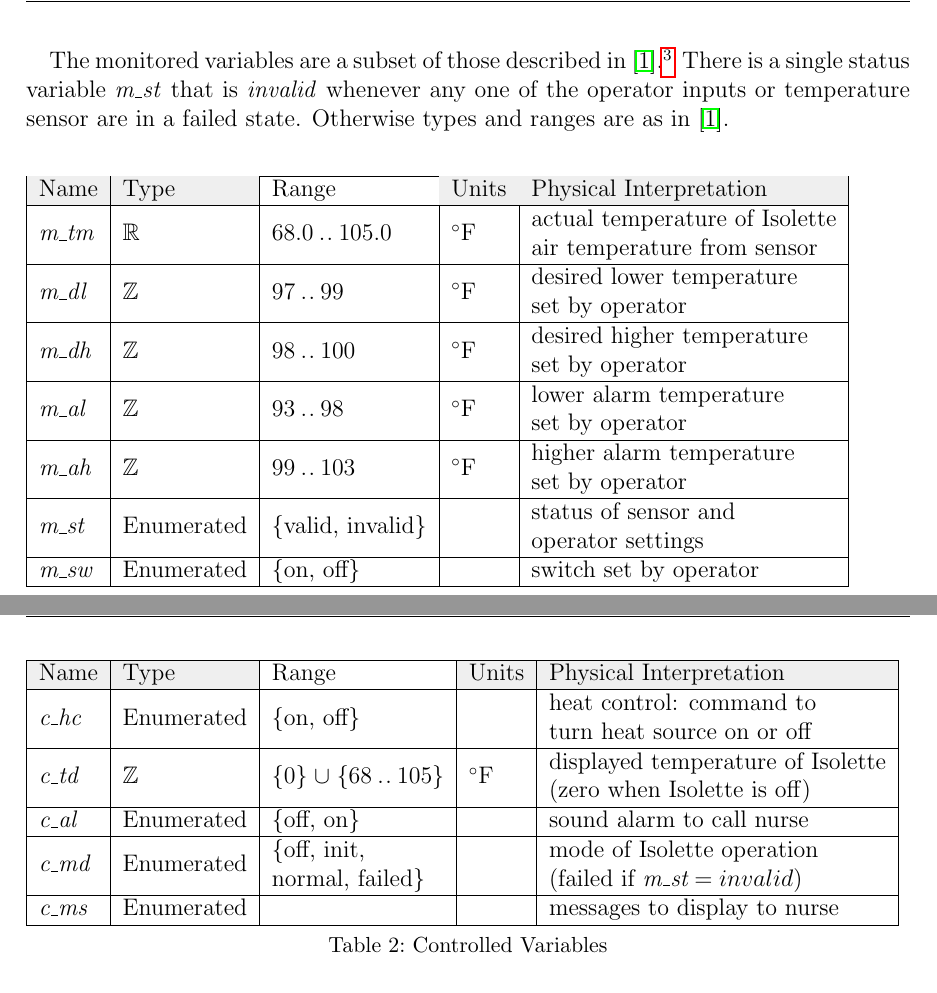
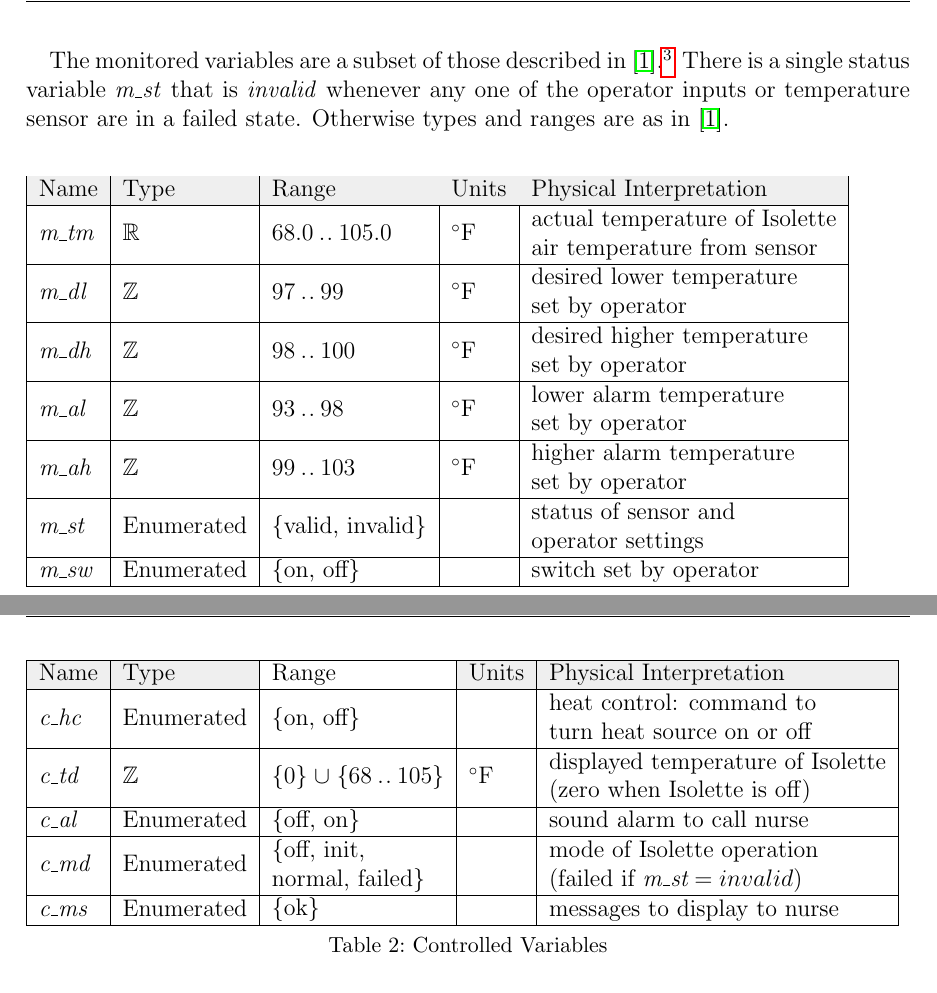
Before and after one commit to drewmnoel/isolette, a LaTeX document (LaTeX/isolette-assign.tex): two parts of pages 6 and 7 of 9, joined at a grey line, cut so that both start at the same text. Compiled offline with pdfLaTeX; an older LaTeX class or package is replaced by its successor.

Commit message:
Corrected Context digram, added "ok" as one of the messages to be displayed

```diff
--- a/LaTeX/isolette-assign.tex
+++ b/LaTeX/isolette-assign.tex
@@ -124,7 +124,7 @@ The monitored variables are a subset of those described in \cite{REMH}.\footnote
 \begin{table}[h]
 \begin{tabular}{|l|l|l|l|l|}
 \hline
-\cellcolor[HTML]{EFEFEF}Name & \cellcolor[HTML]{EFEFEF}Type & Range              & \cellcolor[HTML]{EFEFEF}Units & \cellcolor[HTML]{EFEFEF}Physical Interpretation                                       \\ \hline
+\cellcolor[HTML]{EFEFEF}Name & \cellcolor[HTML]{EFEFEF}Type & \cellcolor[HTML]{EFEFEF}Range              & \cellcolor[HTML]{EFEFEF}Units & \cellcolor[HTML]{EFEFEF}Physical Interpretation                                       \\ \hline
 \mv{tm}                      & $\Rl$                        & $68.0 \upto 105.0$       & $\degree{F}$                   & \begin{tabular}[c]{@{}l@{}}actual temperature of Isolette \\ air temperature from sensor\end{tabular} \\ \hline
 \mv{dl}                      & $\intg$                      & $97 \upto 99$      & $\degree{F}$                   & \begin{tabular}[c]{@{}l@{}}desired lower temperature\\ set by operator\end{tabular}   \\ \hline
 \mv{dh}                      & $\intg$                      & $98 \upto 100$      & $\degree{F}$                   & \begin{tabular}[c]{@{}l@{}}desired higher temperature\\ set by operator\end{tabular}  \\ \hline
@@ -155,7 +155,7 @@ The controlled variables are a subset of those described in \cite{REMH}.\footnot
 \cv{td}                      & $\intg$                      & $\{0\} \bunion \{68 \upto 105\}$                                         & $\degree{F}$                  & \begin{tabular}[c]{@{}l@{}}displayed temperature of Isolette\\ (zero when Isolette is off)\end{tabular} \\ \hline
 \cv{al}                      & Enumerated                   & \{off, on\}                                                              &                               & sound alarm to call nurse                                                                               \\ \hline
 \cv{md}                      & Enumerated                   & \begin{tabular}[c]{@{}l@{}}\{off, init, \\ normal, failed\}\end{tabular} &                               & \begin{tabular}[c]{@{}l@{}}mode of Isolette operation\\ (failed if $\mv{st} = invalid$)\end{tabular}    \\ \hline
-\cv{ms}                      & Enumerated                   &                                                                          &                               & messages to display to nurse                                                                            \\ \hline
+\cv{ms}                      & Enumerated                   & \begin{tabular}[c]{@{}l@{}}\{ok\}\end{tabular} &                               & messages to display to nurse                                                                            \\ \hline
 \end{tabular}
 \caption {Controlled Variables}
 \label{tbl:cv}
```
Also changed, not shown: LaTeX/pics/SUD.png, 1 other file.
